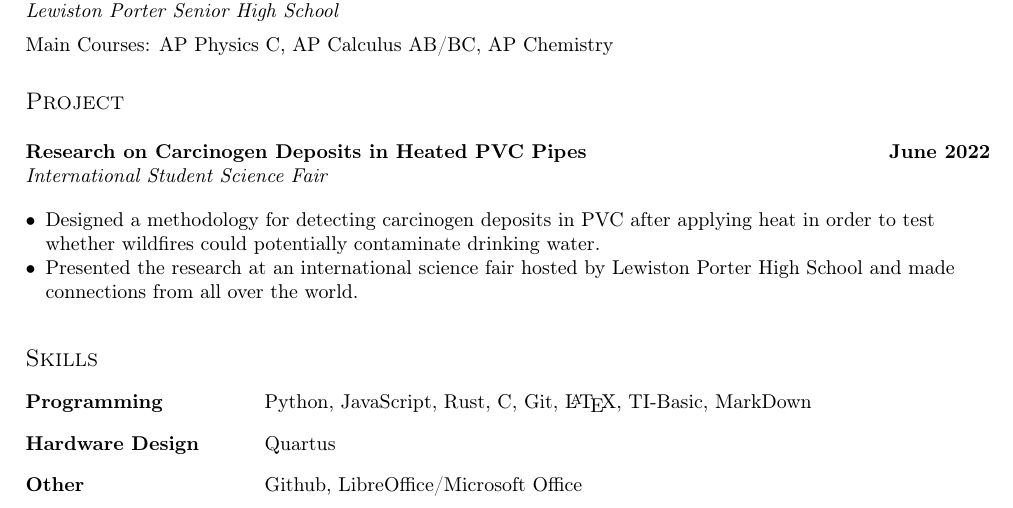
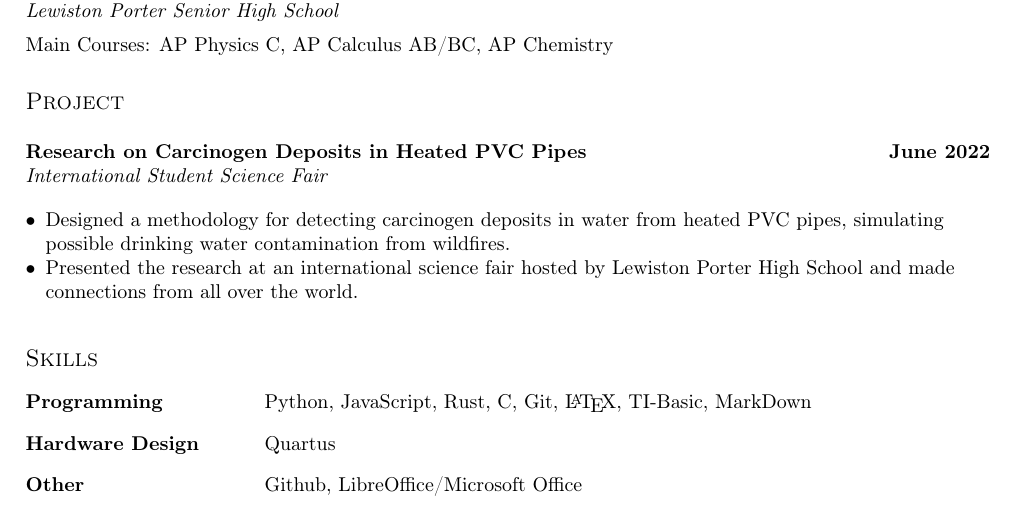
Before and after one commit to ethanalker/resume, a LaTeX CV (resume.tex, which reads sections/project.tex): part of the page, cut so that both start at the same text. Compiled offline with pdfLaTeX.

Commit message:
second draft

```diff
--- a/sections/project.tex
+++ b/sections/project.tex
@@ -6,7 +6,7 @@
 \subsection {{Research on Carcinogen Deposits in Heated PVC Pipes}\hfill June 2022}
 \subtext{International Student Science Fair}
 \begin{zitemize}
-\item Designed a methodology for detecting carcinogen deposits in PVC after applying heat in order to test whether wildfires could potentially contaminate drinking water.
+\item Designed a methodology for detecting carcinogen deposits in water from heated PVC pipes, simulating possible drinking water contamination from wildfires.
 \item Presented the research at an international science fair hosted by Lewiston Porter High School and made connections from all over the world.
 \end{zitemize}
 
```
Also changed, not shown: resume.pdf.
